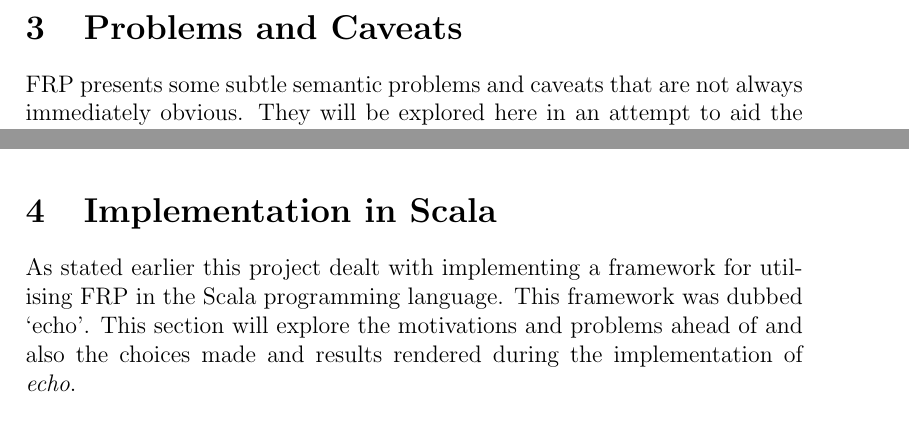
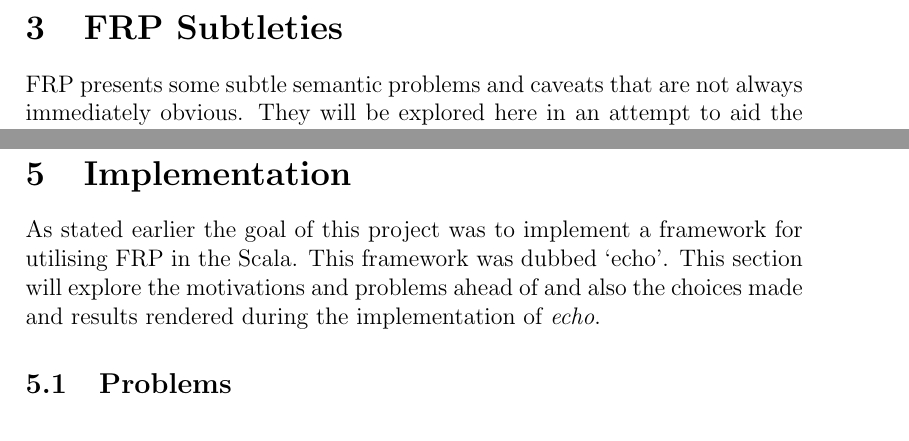
Before and after one commit to seadowg/echo, a LaTeX document (src/report/echo.tex): two parts of pages 8 and 9 of 18 before the commit and two parts of pages 8 and 10 of 18 after it, joined at a grey line, cut at the place of the change. Compiled offline with pdfLaTeX.

Commit message:
Restructure report

```diff
--- a/src/report/echo.tex
+++ b/src/report/echo.tex
@@ -1,5 +1,4 @@
 \documentclass[12pt]{article}
-\usepackage{minted}
 
 \title{Implementing Functional Reactive Programming in Scala}
 \author{Callum Stott - 0832894}
@@ -149,7 +148,7 @@ occs(snapshot(beh, ev)(x)) = (t, at(beh, t))
 \end{verbatim}
 
 
-  \section{Problems and Caveats}
+  \section{FRP Subtleties}
     FRP presents some subtle semantic problems and caveats that are not always immediately obvious.
     They will be explored here in an attempt to aid the reader's understanding.
 
@@ -219,12 +218,7 @@ pos.at(5)
       These examples shows that implementing FRP without some restriction might either involve modifying the
       semantics or sacrificing efficiency.
 
-  \section{Implementation in Scala}
-    As stated earlier this project dealt with implementing a framework for utilising FRP in the Scala programming
-    language. This framework was dubbed `echo'. This section will explore the motivations and problems ahead of
-    and also the choices made and results rendered during the implementation of \emph{echo}.
-
-    \subsection{Scala}
+  \section{Scala}
     Scala is a multi-paradigm programming language developed to run on the Java Virtual Machine. Scala programs are
     generally structured in an object oriented programming style like Java but it also incorporates many features of
     functional languages such as closures, high order functions, lazy initialisation and currying. These features aid
@@ -246,6 +237,14 @@ pos.at(5)
       % Mention that there has been some work done previously in Scala
       % Scala react paper uses Events and develops Signals also
       % Reactive uses signals instead of Behaviours (combines Events/Behaviours)
+
+  \section{Implementation}
+    As stated earlier the goal of this project was to implement a framework for utilising FRP in the Scala.
+    This framework was dubbed `echo'. This section will explore the motivations and problems ahead of
+    and also the choices made and results rendered during the implementation of \emph{echo}.
+
+    \subsection{Problems}
+      % Impurity - we just have to deal with it (lots of Scala is like this)
 
     \subsection{Design Choices}
     Throughout its history FRP implementations have generally been carried out in Haskell. Due to the movement
```
Also changed, not shown: src/report/echo.tex (10 more changed lines), 1 other file. Lines whose indentation alone changed are shown as unchanged.
